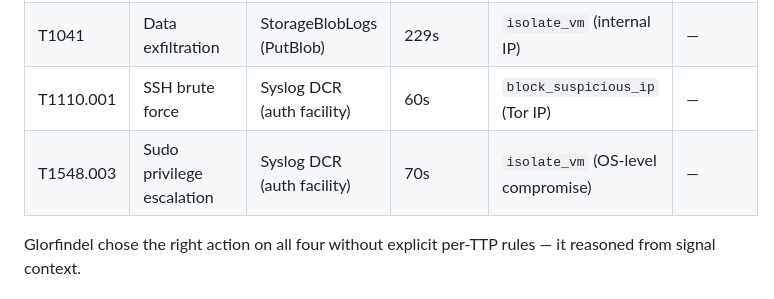
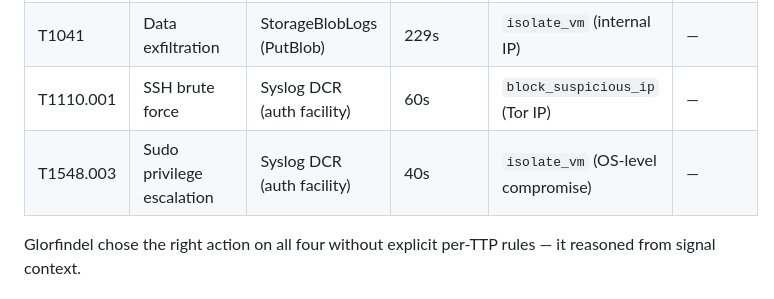
Before and after one commit to Vanyar53/eregion, a Markdown page: README.md, the part around the change. Drawn GitHub-style.

```diff
--- a/README.md
+++ b/README.md
@@ -22,7 +22,7 @@ Glorfindel uses a LangGraph graph + Claude API to reason about each signal and c
 | T1486 | Ransomware VM | Perf disk write anomaly | 50s | `isolate_vm` | 21m23s |
 | T1041 | Data exfiltration | StorageBlobLogs (PutBlob) | 229s | `isolate_vm` (internal IP) | — |
 | T1110.001 | SSH brute force | Syslog DCR (auth facility) | 60s | `block_suspicious_ip` (Tor IP) | — |
-| T1548.003 | Sudo privilege escalation | Syslog DCR (auth facility) | 70s | `isolate_vm` (OS-level compromise) | — |
+| T1548.003 | Sudo privilege escalation | Syslog DCR (auth facility) | 40s | `isolate_vm` (OS-level compromise) | — |
 
 Glorfindel chose the right action on all four without explicit per-TTP rules — it reasoned from signal context.
 
```
Also changed, not shown: CLAUDE.md (+1 -1 lines).
